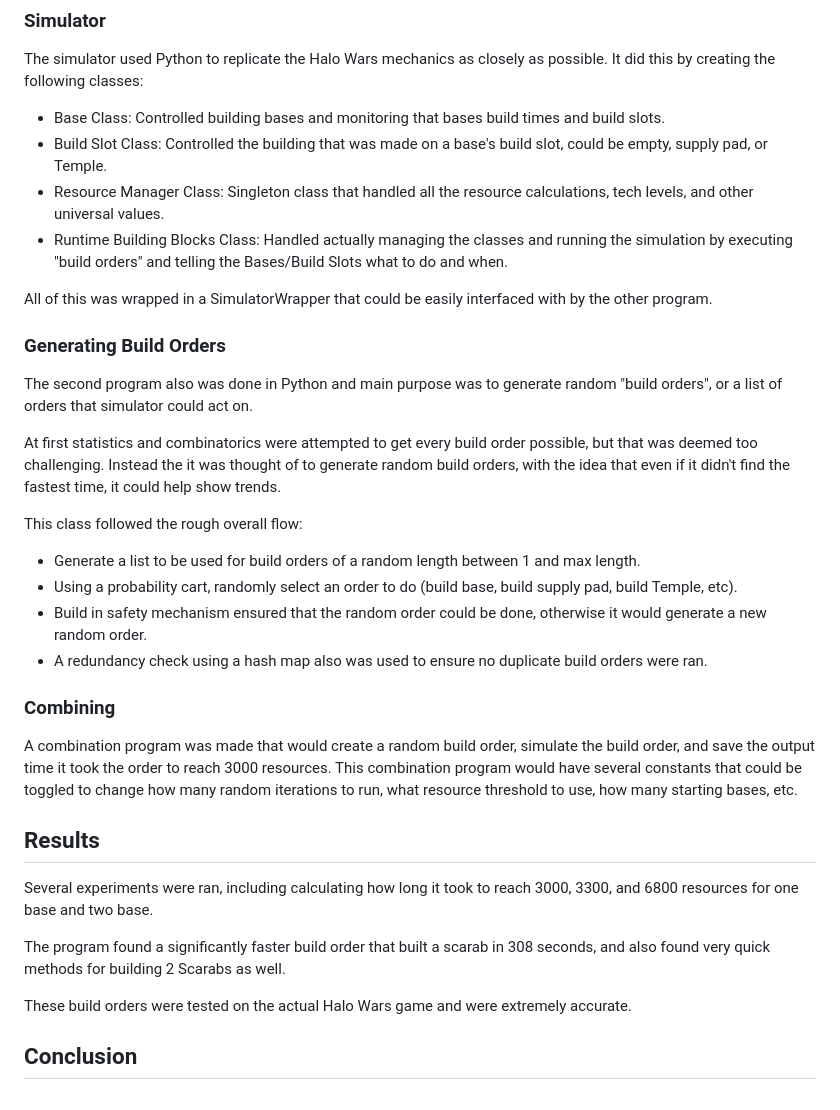
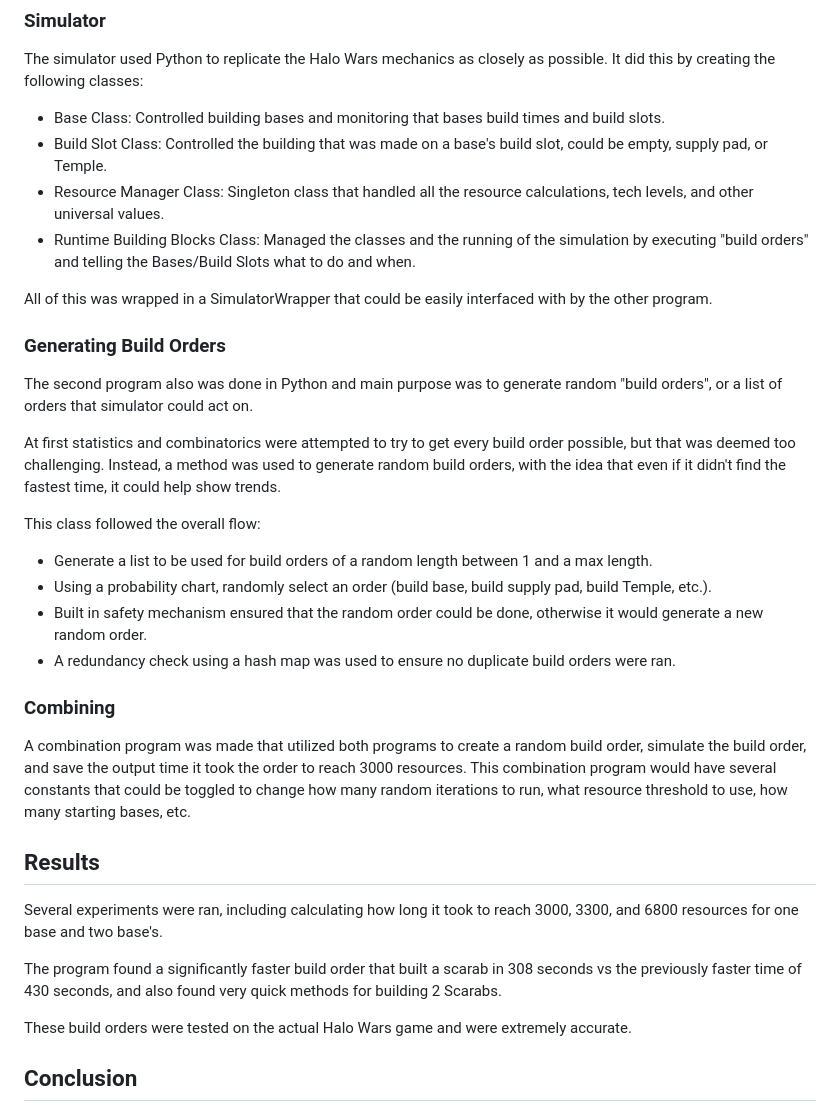
Before and after one commit to joelyuhas/HaloWarsSimulator, a Markdown page: README.md, the part around one of its changes. Rendered like a GitHub page.

```diff
--- a/README.md
+++ b/README.md
@@ -49,30 +54,30 @@ The simulator used Python to replicate the Halo Wars mechanics as closely as pos
 - Base Class: Controlled building bases and monitoring that bases build times and build slots.
 - Build Slot Class: Controlled the building that was made on a base's build slot, could be empty, supply pad, or Temple.
 - Resource Manager Class: Singleton class that handled all the resource calculations, tech levels, and other universal values.
-- Runtime Building Blocks Class: Handled actually managing the classes and running the simulation by executing "build orders" and telling the Bases/Build Slots what to do and when.
+- Runtime Building Blocks Class: Managed the classes and the running of the simulation by executing "build orders" and telling the Bases/Build Slots what to do and when.
 
 All of this was wrapped in a SimulatorWrapper that could be easily interfaced with by the other program.
 
 ### Generating Build Orders
 The second program also was done in Python and main purpose was to generate random "build orders", or a list of orders that simulator could act on.
 
-At first statistics and combinatorics were attempted to get every build order possible, but that was deemed too challenging. Instead the it was thought of to generate random build orders, with the idea that even if it didn't find the fastest time, it could help show trends.
+At first statistics and combinatorics were attempted to try to get every build order possible, but that was deemed too challenging. Instead, a method was used to generate random build orders, with the idea that even if it didn't find the fastest time, it could help show trends.
 
-This class followed the rough overall flow:
-- Generate a list to be used for build orders of a random length between 1 and max length.
-- Using a probability cart, randomly select an order to do (build base, build supply pad, build Temple, etc).
-- Build in safety mechanism ensured that the random order could be done, otherwise it would generate a new random order.
-- A redundancy check using a hash map also was used to ensure no duplicate build orders were ran.
+This class followed the overall flow:
+- Generate a list to be used for build orders of a random length between 1 and a max length.
+- Using a probability chart, randomly select an order (build base, build supply pad, build Temple, etc.).
+- Built in safety mechanism ensured that the random order could be done, otherwise it would generate a new random order.
+- A redundancy check using a hash map was used to ensure no duplicate build orders were ran.
 
 
 ### Combining
-A combination program was made that would create a random build order, simulate the build order, and save the output time it took the order to reach 3000 resources. This combination program would have several constants that could be toggled to change how many random iterations to run, what resource threshold to use, how many starting bases, etc.
+A combination program was made that utilized both programs to create a random build order, simulate the build order, and save the output time it took the order to reach 3000 resources. This combination program would have several constants that could be toggled to change how many random iterations to run, what resource threshold to use, how many starting bases, etc.
 
 
 ## Results
-Several experiments were ran, including calculating how long it took to reach 3000, 3300, and 6800 resources for one base and two base.
+Several experiments were ran, including calculating how long it took to reach 3000, 3300, and 6800 resources for one base and two base's.
 
-The program found a significantly faster build order that built a scarab in 308 seconds, and also found very quick methods for building 2 Scarabs as well.
+The program found a significantly faster build order that built a scarab in 308 seconds vs the previously faster time of 430 seconds, and also found very quick methods for building 2 Scarabs.
 
 These build orders were tested on the actual Halo Wars game and were extremely accurate.
 
```
Also changed, not shown: other parts of README.md (+20 -15 lines).
